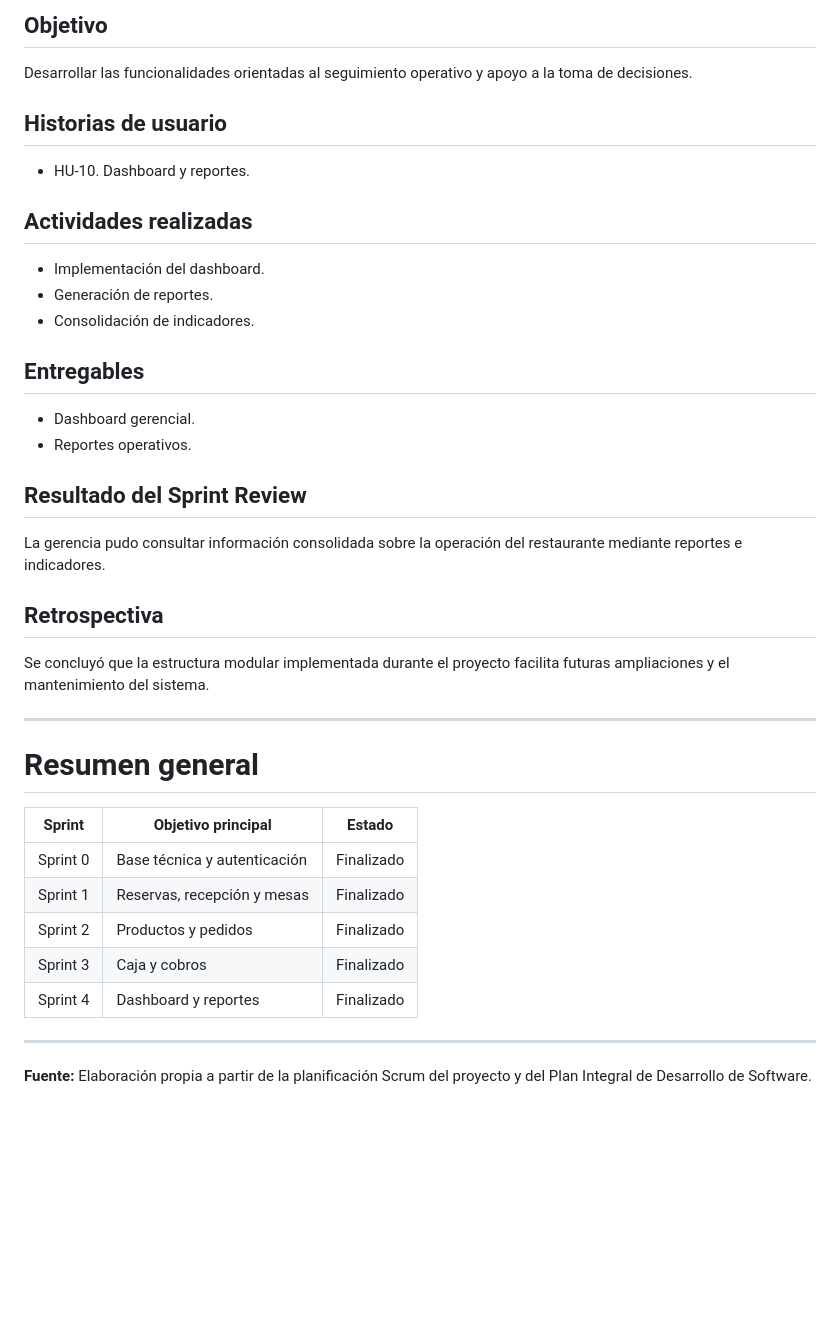
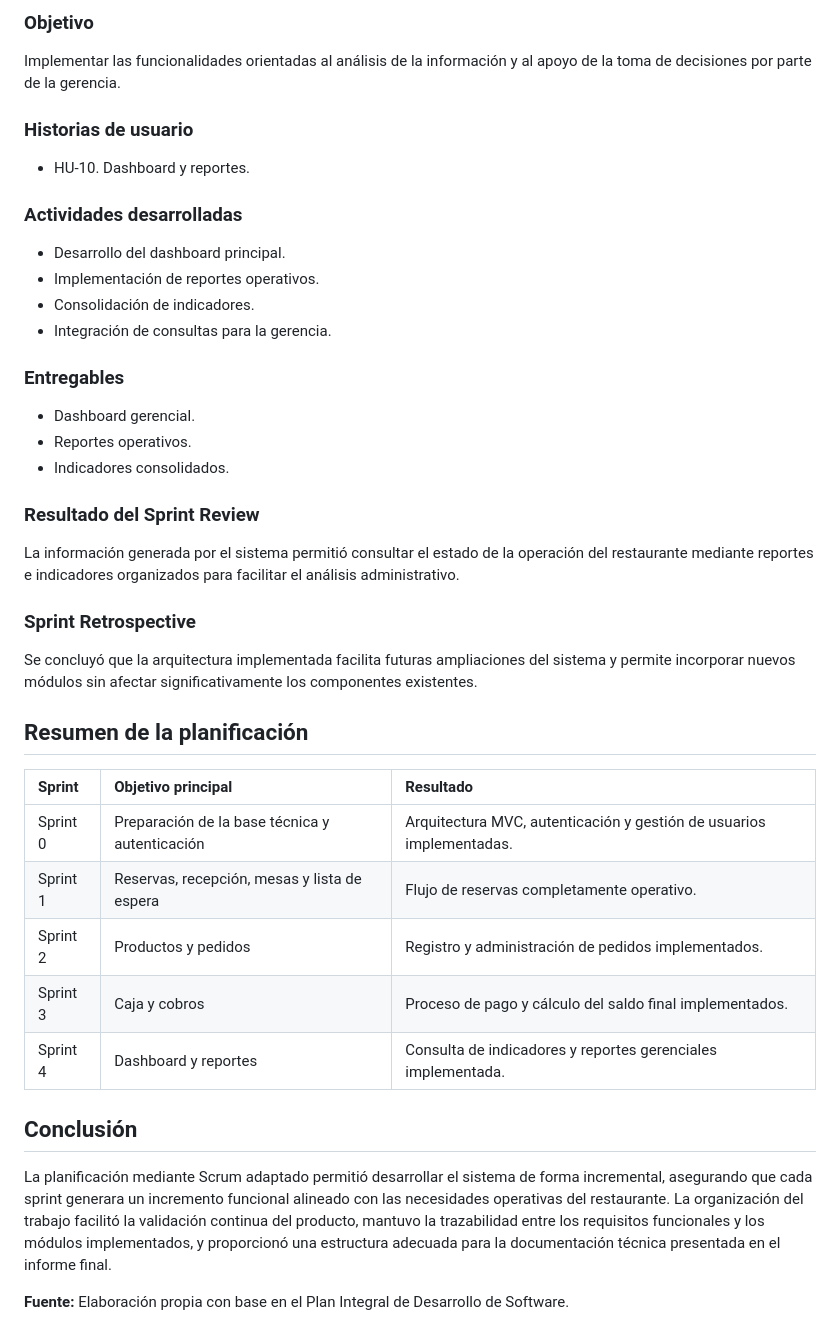
Before and after one commit to JhonatanFC/final-mds, a Markdown page: docs/anexos/anexo-b-sprints.md, the part around one of its changes. Rendered like a GitHub page; blank space fills up the shorter version.

```diff
--- a/docs/anexos/anexo-b-sprints.md
+++ b/docs/anexos/anexo-b-sprints.md
@@ -153,43 +154,45 @@ Se recomendó reforzar las validaciones para evitar inconsistencias entre reserv
 
-## Objetivo
+### Objetivo
 
-Desarrollar las funcionalidades orientadas al seguimiento operativo y apoyo a la toma de decisiones.
+Implementar las funcionalidades orientadas al análisis de la información y al apoyo de la toma de decisiones por parte de la gerencia.
 
-## Historias de usuario
+### Historias de usuario
 
 - HU-10. Dashboard y reportes.
 
-## Actividades realizadas
+### Actividades desarrolladas
 
-- Implementación del dashboard.
-- Generación de reportes.
+- Desarrollo del dashboard principal.
+- Implementación de reportes operativos.
 - Consolidación de indicadores.
+- Integración de consultas para la gerencia.
 
-## Entregables
+### Entregables
 
 - Dashboard gerencial.
 - Reportes operativos.
+- Indicadores consolidados.
 
-## Resultado del Sprint Review
+### Resultado del Sprint Review
 
-La gerencia pudo consultar información consolidada sobre la operación del restaurante mediante reportes e indicadores.
+La información generada por el sistema permitió consultar el estado de la operación del restaurante mediante reportes e indicadores organizados para facilitar el análisis administrativo.
 
-## Retrospectiva
+### Sprint Retrospective
 
-Se concluyó que la estructura modular implementada durante el proyecto facilita futuras ampliaciones y el mantenimiento del sistema.
+Se concluyó que la arquitectura implementada facilita futuras ampliaciones del sistema y permite incorporar nuevos módulos sin afectar significativamente los componentes existentes.
 
----
+## Resumen de la planificación
 
-# Resumen general
+| Sprint | Objetivo principal | Resultado |
+|:-------|:-------------------|:---------|
+| Sprint 0 | Preparación de la base técnica y autenticación | Arquitectura MVC, autenticación y gestión de usuarios implementadas. |
+| Sprint 1 | Reservas, recepción, mesas y lista de espera | Flujo de reservas completamente operativo. |
+| Sprint 2 | Productos y pedidos | Registro y administración de pedidos implementados. |
+| Sprint 3 | Caja y cobros | Proceso de pago y cálculo del saldo final implementados. |
+| Sprint 4 | Dashboard y reportes | Consulta de indicadores y reportes gerenciales implementada. |
 
-| Sprint | Objetivo principal | Estado |
-|---------|--------------------|--------|
-| Sprint 0 | Base técnica y autenticación | Finalizado |
-| Sprint 1 | Reservas, recepción y mesas | Finalizado |
-| Sprint 2 | Productos y pedidos | Finalizado |
-| Sprint 3 | Caja y cobros | Finalizado |
-| Sprint 4 | Dashboard y reportes | Finalizado |
+## Conclusión
 
----
+La planificación mediante Scrum adaptado permitió desarrollar el sistema de forma incremental, asegurando que cada sprint generara un incremento funcional alineado con las necesidades operativas del restaurante. La organización del trabajo facilitó la validación continua del producto, mantuvo la trazabilidad entre los requisitos funcionales y los módulos implementados, y proporcionó una estructura adecuada para la documentación técnica presentada en el informe final.
 
-**Fuente:** Elaboración propia a partir de la planificación Scrum del proyecto y del Plan Integral de Desarrollo de Software.
+**Fuente:** Elaboración propia con base en el Plan Integral de Desarrollo de Software.
```
Also changed, not shown: other parts of docs/anexos/anexo-b-sprints.md (+65 -64 lines).
